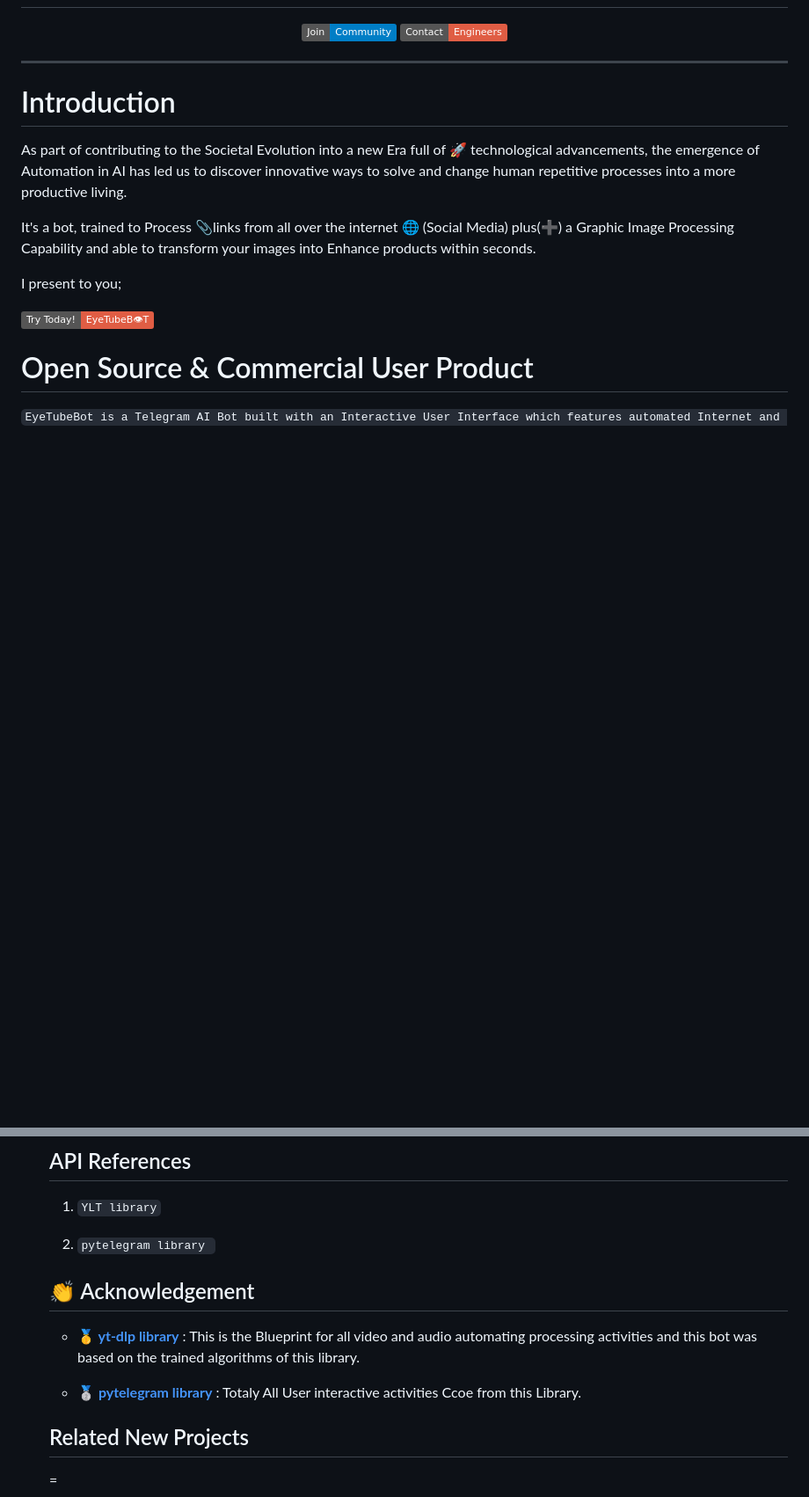
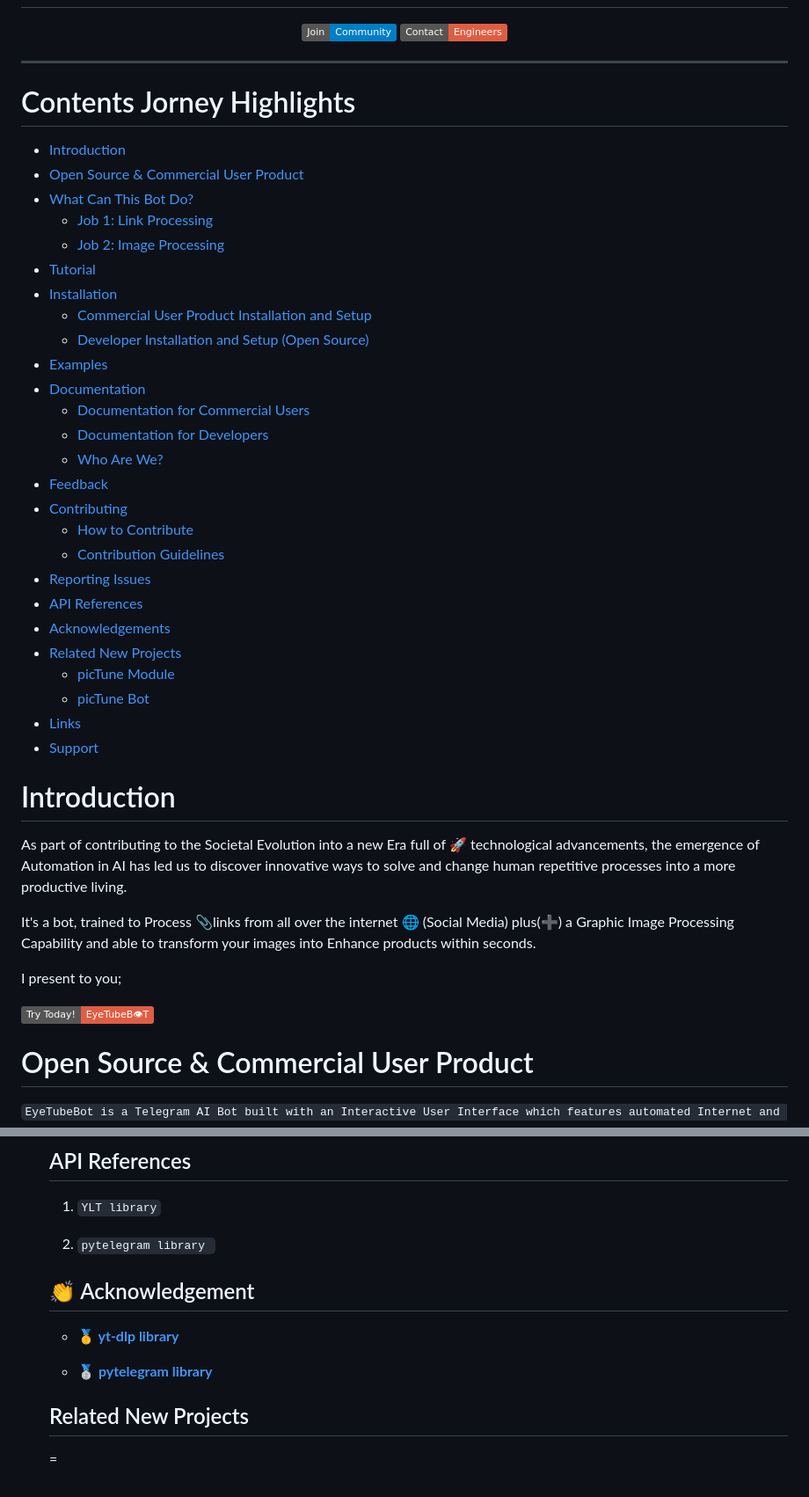
Before and after one commit to Mickekofi/EyeTubeBot, a Markdown page: README.md, 2 parts joined by grey strips. Shown at 88% size. Drawn GitHub-style; badges without logos; blank space fills up the shorter version.

```diff
--- a/README.md
+++ b/README.md
@@ -16,6 +16,36 @@
 </p>
 
 ---
+
+# Contents Jorney Highlights
+
+- [Introduction](#introduction)
+- [Open Source & Commercial User Product](#open-source--commercial-user-product)
+- [What Can This Bot Do?](#what-can-this-bot-do)
+  - [Job 1: Link Processing](#job-1-link-processing)
+  - [Job 2: Image Processing](#job-2-image-processing)
+- [Tutorial](#tutorial)
+- [Installation](#installation)
+  - [Commercial User Product Installation and Setup](#commercial-user-product-installation-and-setup)
+  - [Developer Installation and Setup (Open Source)](#developer-installation-and-setup-open-source)
+- [Examples](#examples)
+- [Documentation](#documentation)
+  - [Documentation for Commercial Users](#documentation-for-commercial-users)
+  - [Documentation for Developers](#documentation-for-developers)
+  - [Who Are We?](#who-are-we)
+- [Feedback](#feedback)
+- [Contributing](#contributing)
+  - [How to Contribute](#how-to-contribute)
+  - [Contribution Guidelines](#contribution-guidelines)
+- [Reporting Issues](#reporting-issues)
+- [API References](#api-references)
+- [Acknowledgements](#acknowledgements)
+- [Related New Projects](#related-new-projects)
+  - [picTune Module](#pictune-module)
+  - [picTune Bot](#pictune-bot)
+- [Links](#links)
+- [Support](#support)
+
 
 # Introduction
 
@@ -283,10 +313,10 @@ If you find any bugs or have suggestions for improvements, feel free to [open an
 
 ## 👏 Acknowledgement
 
-- **🥇 [yt-dlp library](https://github.com/yt-dlp/yt-dlp)** : This is the Blueprint for all video and audio automating processing activities and this bot was based on the trained algorithms of this library.
+- **🥇 [yt-dlp library](https://github.com/yt-dlp/yt-dlp)**
 
 
-- **🥈 [pytelegram library](https://github.com/eternnoir/pyTelegramBotAPI)** : Totaly All User interactive activities Ccoe from this Library.
+- **🥈 [pytelegram library](https://github.com/eternnoir/pyTelegramBotAPI)**
 
 
 
```
